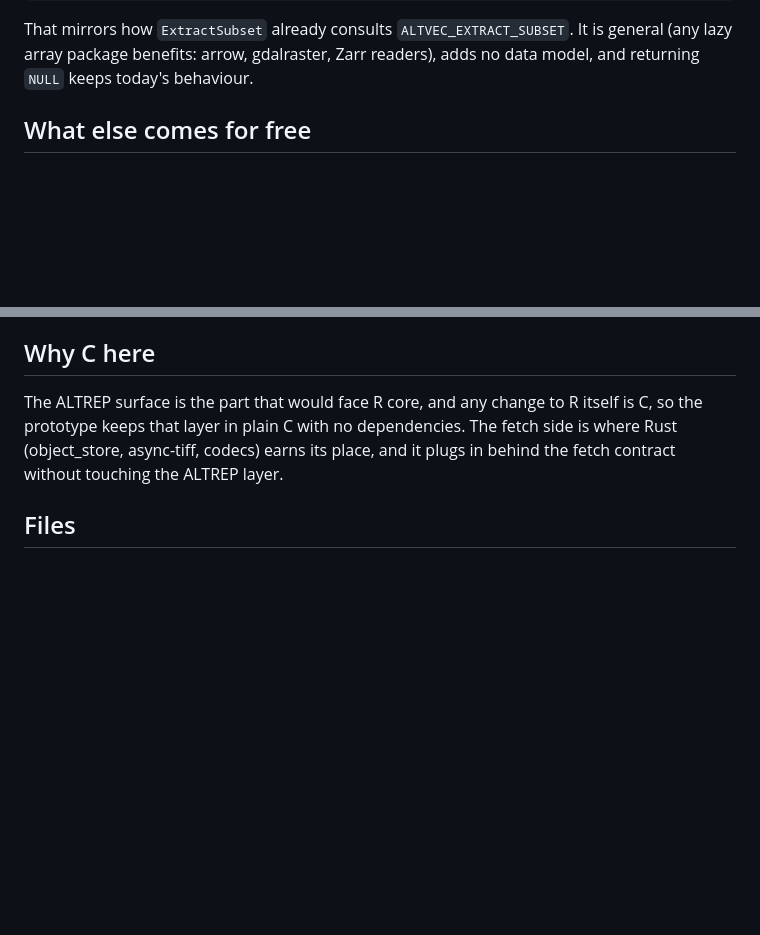
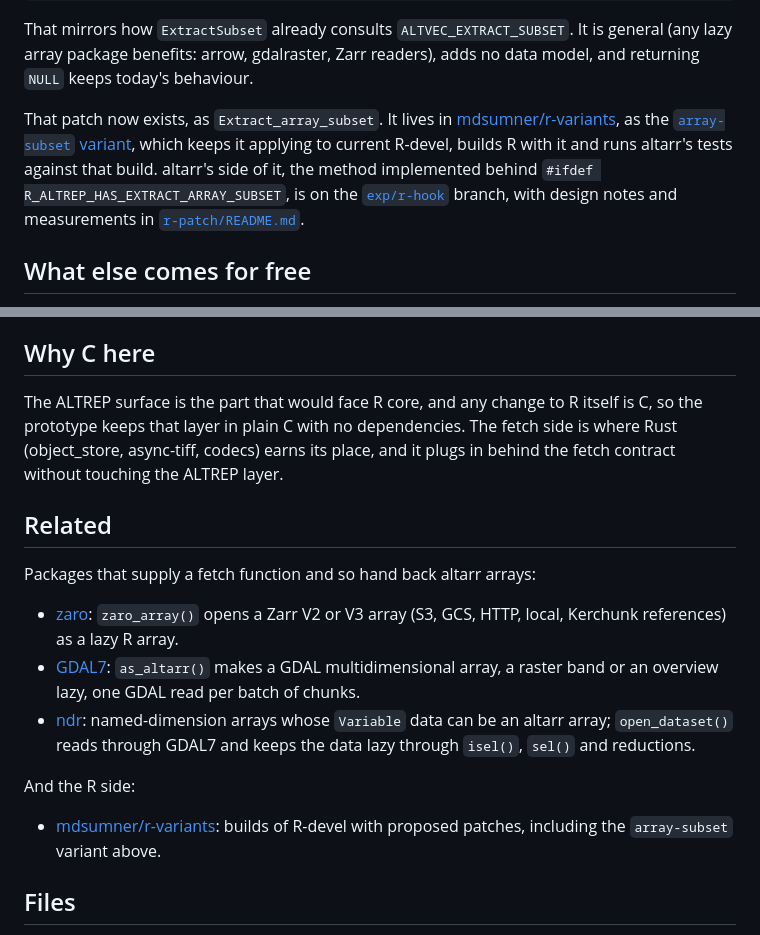
Before and after one commit to hypertidy/altarr, a Markdown page: README.md, 2 parts joined by grey strips. Drawn GitHub-style; blank space fills up the shorter version.

Commit message:
README: link related repos
Co-Authored-By: Claude Opus 5.5 (1M context) <noreply@anthropic.com>
Claude-Session: https://claude.ai/code/session_01TxotHLoS6AoHF1dZRVDMuG

```diff
--- a/README.md
+++ b/README.md
@@ -98,6 +98,16 @@ if (ALTREP(x)) {
 That mirrors how `ExtractSubset` already consults `ALTVEC_EXTRACT_SUBSET`. It
 is general (any lazy array package benefits: arrow, gdalraster, Zarr readers),
 adds no data model, and returning `NULL` keeps today's behaviour.
+
+That patch now exists, as `Extract_array_subset`. It lives in
+[mdsumner/r-variants](https://github.com/mdsumner/r-variants), as the
+[`array-subset` variant](https://github.com/mdsumner/r-variants/tree/main/variants/array-subset),
+which keeps it applying to current R-devel, builds R with it and runs
+altarr's tests against that build. altarr's side of it, the method
+implemented behind `#ifdef R_ALTREP_HAS_EXTRACT_ARRAY_SUBSET`, is on the
+[`exp/r-hook`](https://github.com/hypertidy/altarr/tree/exp/r-hook) branch,
+with design notes and measurements in
+[`r-patch/README.md`](https://github.com/hypertidy/altarr/blob/exp/r-hook/r-patch/README.md).
 
 ## What else comes for free
 
@@ -249,6 +259,25 @@ dependencies. The fetch side is where Rust (object_store, async-tiff,
 codecs) earns its place, and it plugs in behind the fetch contract without
 touching the ALTREP layer.
 
+## Related
+
+Packages that supply a fetch function and so hand back altarr arrays:
+
+- [zaro](https://github.com/hypertidy/zaro): `zaro_array()` opens a Zarr
+  V2 or V3 array (S3, GCS, HTTP, local, Kerchunk references) as a lazy R
+  array.
+- [GDAL7](https://github.com/rgdal-dev/GDAL7): `as_altarr()` makes a GDAL
+  multidimensional array, a raster band or an overview lazy, one GDAL read
+  per batch of chunks.
+- [ndr](https://github.com/mdsumner/ndr): named-dimension arrays whose
+  `Variable` data can be an altarr array; `open_dataset()` reads through
+  GDAL7 and keeps the data lazy through `isel()`, `sel()` and reductions.
+
+And the R side:
+
+- [mdsumner/r-variants](https://github.com/mdsumner/r-variants): builds of
+  R-devel with proposed patches, including the `array-subset` variant above.
+
 ## Files
 
 - `src/altarr.c`: the ALTREP class (`Length`, `Elt`, `Extract_subset`,
```
